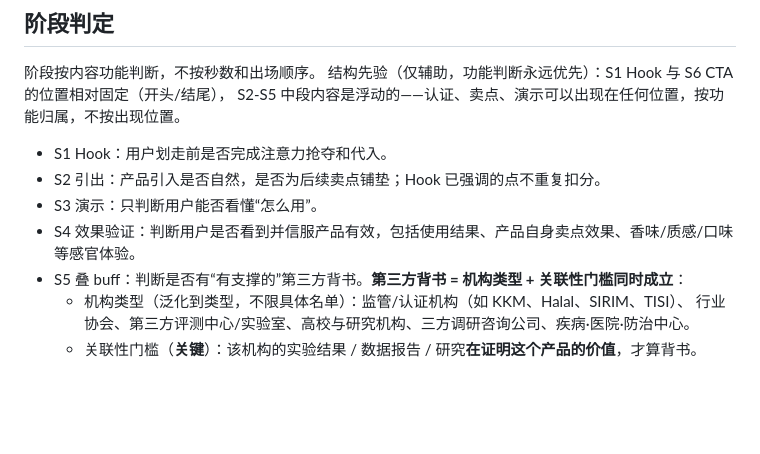
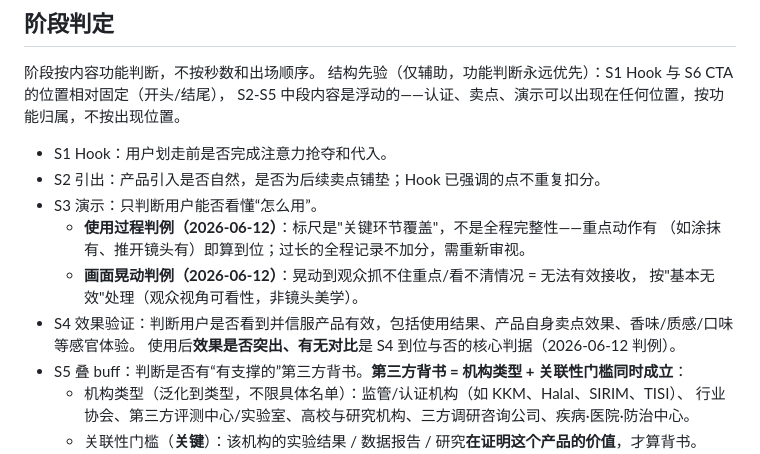
Before and after one commit to bobwongagi-code/Flayr, a Markdown page: references/commercial-judgement-framework.md, the part around the change. Rendered like a GitHub page; blank space fills up the shorter version.

```diff
--- a/references/commercial-judgement-framework.md
+++ b/references/commercial-judgement-framework.md
@@ -33,7 +33,12 @@ S2-S5 中段内容是浮动的——认证、卖点、演示可以出现在任
 - S1 Hook：用户划走前是否完成注意力抢夺和代入。
 - S2 引出：产品引入是否自然，是否为后续卖点铺垫；Hook 已强调的点不重复扣分。
 - S3 演示：只判断用户能否看懂“怎么用”。
+  - **使用过程判例（2026-06-12）**：标尺是"关键环节覆盖"，不是全程完整性——重点动作有
+    （如涂抹有、推开镜头有）即算到位；过长的全程记录不加分，需重新审视。
+  - **画面晃动判例（2026-06-12）**：晃动到观众抓不住重点/看不清情况 = 无法有效接收，
+    按"基本无效"处理（观众视角可看性，非镜头美学）。
 - S4 效果验证：判断用户是否看到并信服产品有效，包括使用结果、产品自身卖点效果、香味/质感/口味等感官体验。
+  使用后**效果是否突出、有无对比**是 S4 到位与否的核心判据（2026-06-12 判例）。
 - S5 叠 buff：判断是否有“有支撑的”第三方背书。**第三方背书 = 机构类型 + 关联性门槛同时成立**：
   - 机构类型（泛化到类型，不限具体名单）：监管/认证机构（如 KKM、Halal、SIRIM、TISI）、
     行业协会、第三方评测中心/实验室、高校与研究机构、三方调研咨询公司、疾病·医院·防治中心。
```
Also changed, not shown: references/ground-truth-labels.md (+10 -1 lines).
